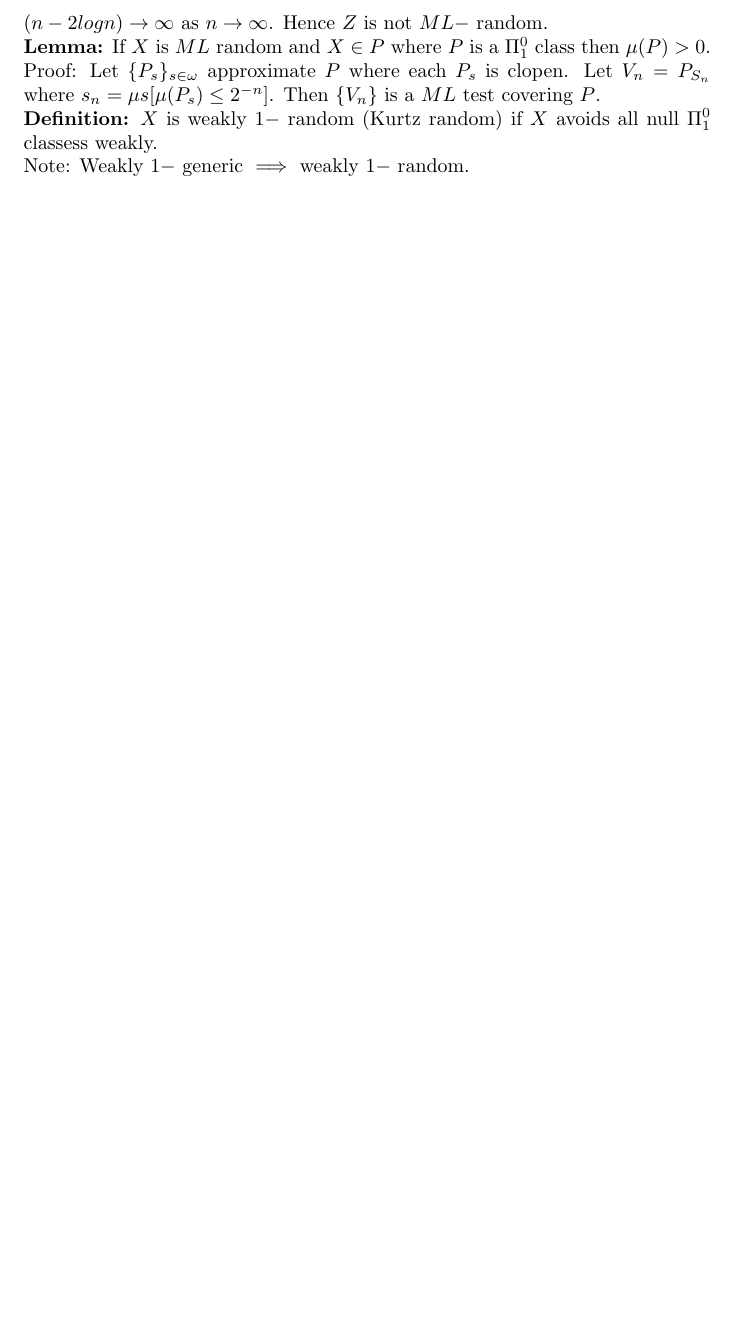
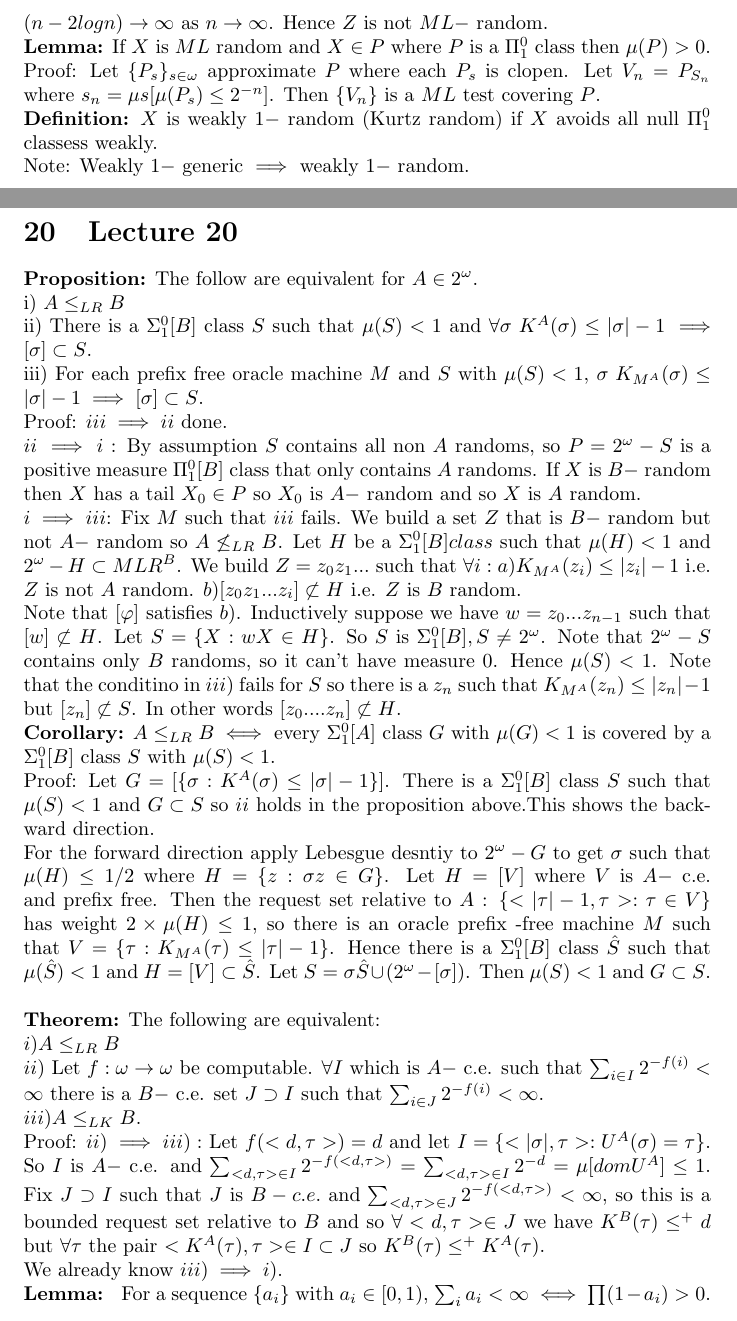
Before and after one commit to KarthiksNumbersBlog/Math873_Fall2022, a LaTeX document (Randomness and Computability.tex): part of page 22 of 22 before the commit and two parts of pages 22 and 23 of 23 after it, the two joined at a grey line, cut so that both start at the same text, the shorter picture padded with empty space. Compiled offline with pdfLaTeX.

Commit message:
Lecture 20

```diff
--- a/Randomness and Computability.tex
+++ b/Randomness and Computability.tex
@@ -419,6 +419,24 @@ By the coding theorem $\exists c, \forall n P_M(n) <2^c 2^{-K(n)}$. Let $S_{n,d}
       \textbf{Lemma:} If $X$ is $ML$ random and $X \in P$ where $P$ is a $\Pi^0_1$ class then $\mu(P) > 0$.
       Proof: Let $\{P_s\}_{s \in \omega}$ approximate $P$ where each $P_s$ is clopen. Let $V_n = P_{S_n} $ where $s_n = \mu s [\mu(P_s) \leq 2^{-n}]$. Then $\{V_n\}$ is a $ML$ test covering $P$.\\
       \textbf{Definition:} $X$ is weakly $1-$ random (Kurtz random) if $X$ avoids all null $\Pi^0_1$ classess weakly.\\
-      Note: Weakly $1-$ generic $\implies $ weakly $1-$ random.
-
+      Note: Weakly $1-$ generic $\implies $ weakly $1-$ random.\newpage
+      \section{Lecture 20}
+      \textbf{Proposition:} The follow are equivalent for $A \in 2^\omega$.\\
+      i) $A \leq_{LR}B$\\
+      ii) There is a $\Sigma^0_1[B]$ class $S$ such that $\mu(S) < 1$ and $\forall \sigma \; K^A(\sigma) \leq |\sigma | - 1 \implies [\sigma] \subset S$.\\
+      iii) For each prefix free oracle machine $M$ and $S$ with $\mu(S) <1$, $ \sigma \; K_{M^A}(\sigma) \leq |\sigma | - 1 \implies [\sigma] \subset S$.\\
+      Proof: $iii \implies ii$ done.\\
+      $ii \implies i$ : By assumption $S$ contains all non $A$ randoms, so $P = 2^\omega - S$ is a positive measure $\Pi^0_1[B]$ class that only contains $A$ randoms. If $X$ is $B-$ random then $X$ has a tail $X_0\in P$ so $X_0$ is $A-$ random and so $X$ is $A$ random.\\
+      $i\implies iii$: Fix $M$ such that $iii$ fails. We build a set $Z$ that is $B-$ random but not $A-$ random so $A \not \leq_{LR}B$. Let $H$ be a $\Sigma^0_1[B] class$ such that $\mu(H)< 1$ and $2^\omega - H \subset MLR^B$. We build $Z = z_0 z_1...$ such that $\forall i : a) K_{M^A}(z_i) \leq |z_i| - 1$ i.e. $Z$ is not $A$ random. $b) [ z_0 z_1...z_i] \not \subset H$ i.e. $Z$ is $B$ random.\\
+      Note that $[\varphi]$ satisfies $b)$. Inductively suppose we have $w = z_0...z_{n-1} $ such that $[w] \not \subset H$. Let $S = \{X : wX \in H\}$. So $S$ is $\Sigma^0_1[B], S \neq 2^\omega$. Note that $2^\omega - S$ contains only $B$ randoms, so it can't have measure $0$. Hence $\mu(S) < 1$. Note that the conditino in $iii)$ fails for $S$ so there is a $z_n$ such that $K_{M^A}(z_n) \leq |z_n| - 1$ but $[z_n] \not \subset S$. In other words $[z_0....z_n] \not \subset H$.\\
+      \textbf{Corollary:} $A \leq_{LR} B \iff $ every $\Sigma^0_1[A]$ class $G$ with $\mu(G) < 1$ is covered by a $\Sigma^0_1[B]$ class  $S$ with $\mu(S) < 1$.\\
+      Proof: Let $G = [\{\sigma: K^A(\sigma) \leq |\sigma| - 1\}]$. There is a $\Sigma^0_1[B]$ class $S$ such that $\mu(S) < 1$ and $G \subset S$ so $ii$ holds in the proposition above.This shows the backward direction.\\
+      For the forward  direction apply Lebesgue desntiy to $2^\omega - G$ to get $\sigma$ such that $\mu(H) \leq 1/2$ where $H = \{z : \sigma z \in G\}$. Let $H = [V]$ where $V$ is $A-$ c.e. and prefix free. Then the request set relative to $A$ : $\{<|\tau| - 1, \tau> : \tau \in V\}$ has weight $2 \times \mu(H) \leq 1$, so there is an oracle prefix -free machine $M$ such that $V = \{\tau: K_{M^A}(\tau) \leq |\tau| - 1\}$.  Hence there is a $\Sigma^0_1[B]$ class $\hat S$ such that $\mu(\hat S) < 1$ and $H = [V] \subset \hat S$. Let $S = \sigma \hat S \cup (2^\omega - [\sigma])$. Then $\mu(S) < 1$ and $G\subset S$.\\\\
+      \textbf{Theorem:} The following are equivalent: \\
+      $i) A \leq_{LR} B$
+      \\ $ii) $ Let $f:\omega \to \omega$ be computable. $\forall I$ which is $A-$ c.e. such that $\sum_{i\in I} 2^{-f(i)}< \infty$ there is a $B-$ c.e. set $J \supset I$ such that $\sum_{i \in J} 2^{-f(i)} < \infty$.\\
+      $iii) A \leq_{LK} B$.\\
+      Proof: $ii) \implies iii): $ Let $f(<d,\tau>) = d$ and let $I = \{<|\sigma|,\tau>: U^A(\sigma) = \tau\}$. So $I$ is $A-$ c.e. and $\sum_{<d,\tau>\in I}2^{-f(<d,\tau>)} = \sum_{<d,\tau> \in I} 2^{-d} = \mu[dom U^A] \leq 1$. Fix $J \supset I$ such that $J$ is $B-c.e.$ and $\sum_{<d,\tau> \in J} 2^{-f(<d,\tau>)} < \infty$, so this is a bounded request set relative to $B$ and so $\forall <d,\tau> \in J$ we have $K^B(\tau) \leq^+ d$ but $\forall \tau$ the pair $<K^A(\tau), \tau> \in I \subset J$ so $K^B(\tau) \leq^+ K^A(\tau)$.
+      \\ We already know $iii) \implies i)$.
+      \\\textbf{Lemma: } For a sequence $\{a_i\}$ with $a_i \in [0,1)$, $\sum_i a_i < \infty \iff \prod (1-a_i) > 0$.
     \end{document}
```
Also changed, not shown: Randomness and Computability.pdf, 5 other files.
